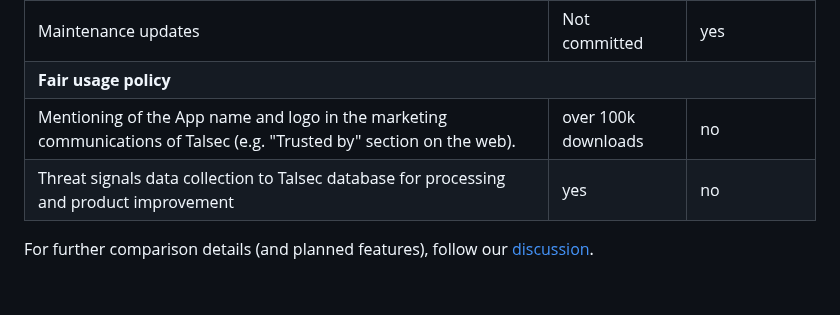
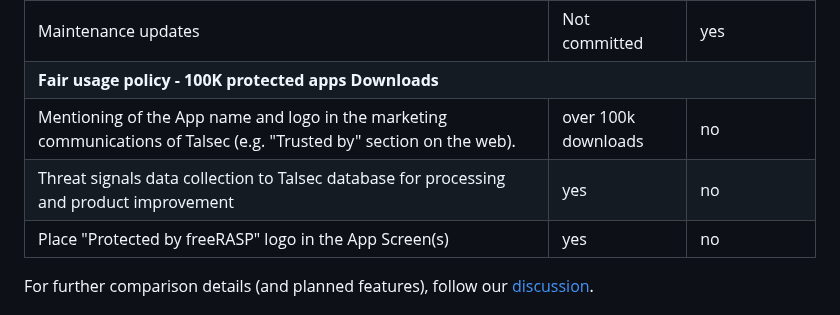
Before and after one commit to talsec/Free-RASP-Community, a Markdown page: README.md, the part around the change. Drawn GitHub-style; blank space fills up the shorter version.

```diff
--- a/README.md
+++ b/README.md
@@ -256,7 +256,7 @@ freeRASP is freemium software i.e. there is a Fair Usage Policy (FUP) that impos
             <td>yes</td>
         </tr>
         <tr>
-            <td colspan=5><strong>Fair usage policy</strong></td>
+            <td colspan=5><strong>Fair usage policy - 100K protected apps Downloads</strong></td>
         </tr>
         <tr>
             <td>Mentioning of the App name and logo in the marketing communications of Talsec (e.g. "Trusted by" section on the web).</td>
@@ -265,6 +265,11 @@ freeRASP is freemium software i.e. there is a Fair Usage Policy (FUP) that impos
         </tr>
         <tr>
             <td>Threat signals data collection to Talsec database for processing and product improvement</td>
+            <td>yes</td>
+            <td>no</td>
+        </tr>
+	<tr>
+            <td>Place "Protected by freeRASP" logo in the App Screen(s)</td>
             <td>yes</td>
             <td>no</td>
         </tr>
```
